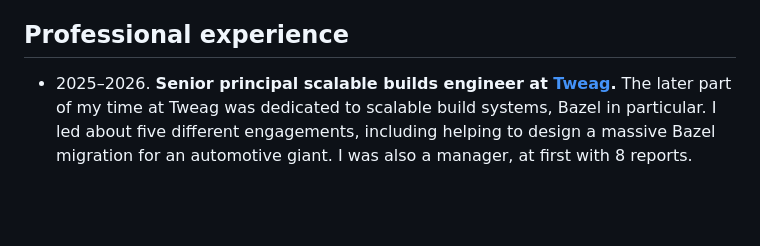
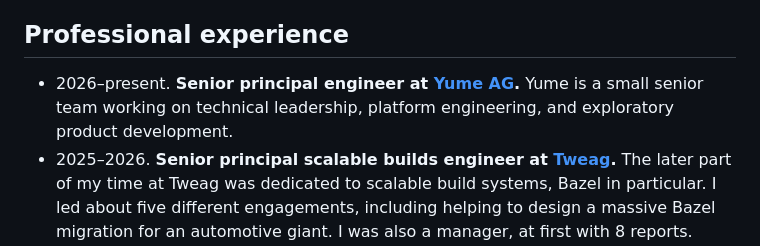
Before and after one commit to mrkkrp/markkarpov.com, a Markdown page: resume/resume.md, the part around one of its changes. Rendered like a GitHub page; blank space fills up the shorter version.

Commit message:
Mention Yume in my résumé

```diff
--- a/resume/resume.md
+++ b/resume/resume.md
@@ -15,6 +15,9 @@ reproducible, and fast.
 
 ## Professional experience
 
+* 2026–present. **Senior principal engineer at [Yume AG][yume].** Yume is a
+  small senior team working on technical leadership, platform engineering,
+  and exploratory product development.
 * 2025–2026. **Senior principal scalable builds engineer at
   [Tweag][tweag].** The later part of my time at Tweag was dedicated to
   scalable build systems, Bazel in particular. I led about five different
```
Also changed, not shown: other parts of resume/resume.md (+1 -0 lines).
